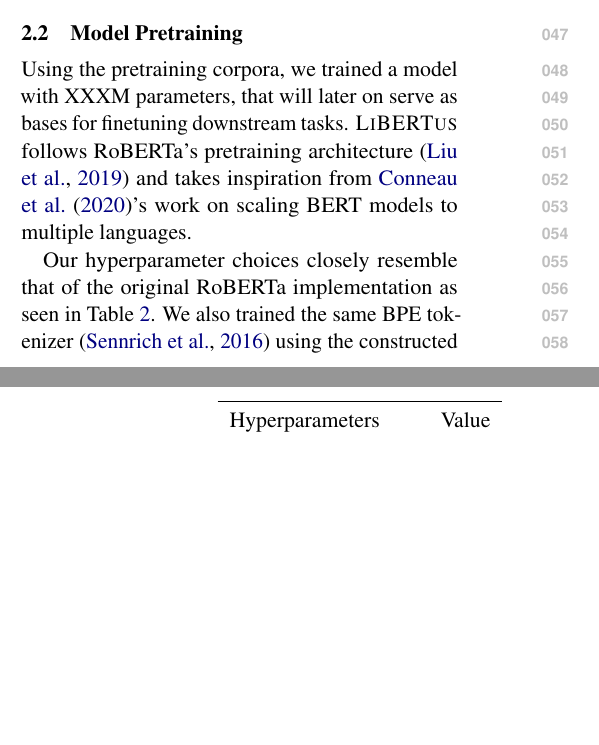
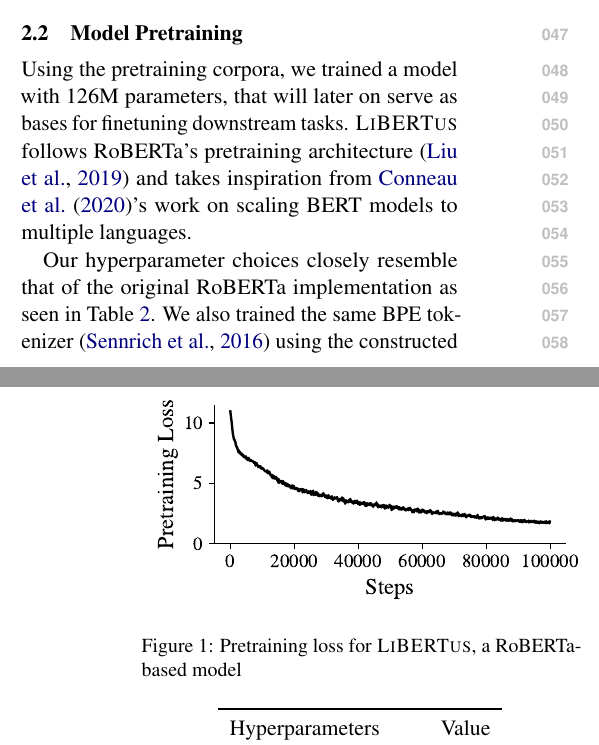
Before and after one commit to ljvmiranda921/LiBERTus, a LaTeX paper (paper/acl_latex.tex): two parts of the columns of pages 1 and 2 of 3, joined at a grey line, cut so that both start at the same text, the shorter picture padded with empty space. Compiled offline with pdfLaTeX.

Commit message:
[wip] Update

```diff
--- a/paper/acl_latex.tex
+++ b/paper/acl_latex.tex
@@ -14,6 +14,7 @@
 \usepackage{booktabs}
 \usepackage{multirow}
 \usepackage{subfiles}
+\usepackage{graphicx}
 
 % Commands
 \newcommand{\draftonly}[1]{#1}
@@ -75,7 +76,13 @@ The same figure also shows the token counts after the augmentation process.
 
 \subsection{Model Pretraining}
 
-Using the pretraining corpora, we trained a model with XXXM parameters, that will later on serve as bases for finetuning downstream tasks.
+\begin{figure}[t]
+\centering
+\includegraphics[width=0.5\textwidth]{figures/train_loss.pdf}
+\caption{Pretraining loss for \libertus{}, a RoBERTa-based model}
+\end{figure}
+
+Using the pretraining corpora, we trained a model with 126M parameters, that will later on serve as bases for finetuning downstream tasks.
 \libertus{} follows RoBERTa's pretraining architecture \cite{liu-etal-2019-roberta} and takes inspiration from \citet{conneau-etal-2020-unsupervised}'s work on scaling BERT models to multiple languages.
 
 \subfile{tables/pretrain_hyperparams.tex}
```
Also changed, not shown: paper/acl_latex.pdf, paper/figures/train_loss.pdf, 1 other file.
